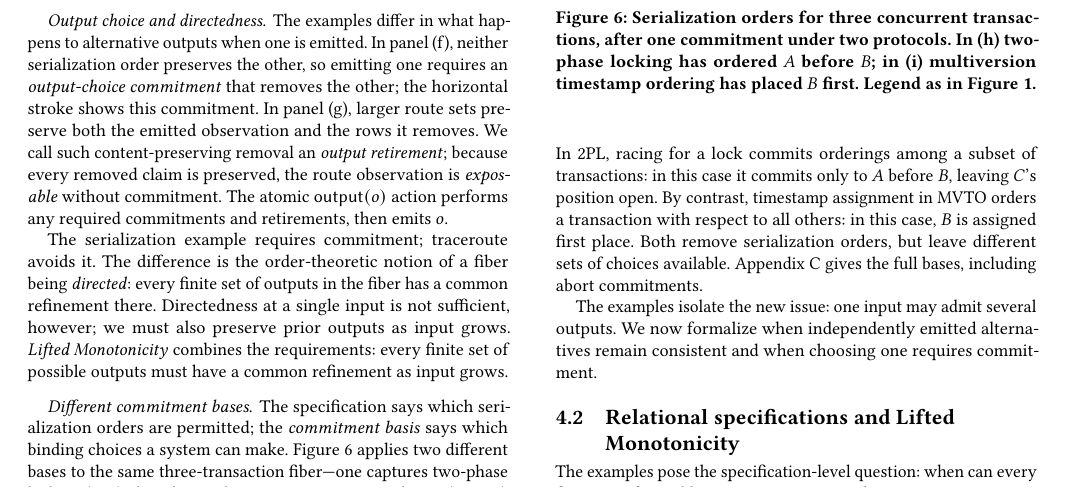
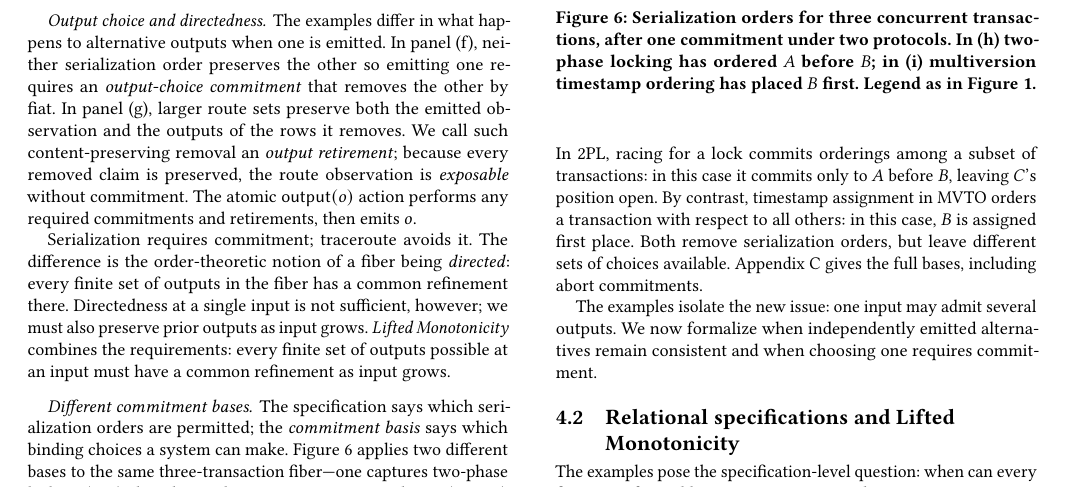
Before and after one commit to jhellerstein/coord-criterion, a LaTeX document (main.tex, which reads sections/ambiguous-specifications.tex): part of page 8 of 23, cut so that both start at the same text. Compiled offline with pdfLaTeX.

Commit message:
wip: further polish on 4.1

```diff
--- a/sections/ambiguous-specifications.tex
+++ b/sections/ambiguous-specifications.tex
@@ -55,21 +55,20 @@ contrast, can be preserved together in a larger route set.
 
 \paragraph{Output choice and directedness.} The examples differ in what happens
 to alternative outputs when one is emitted.  In panel~(f), neither
-serialization order preserves the other, so emitting one requires an
-\emph{output-choice commitment} that removes the other; the horizontal stroke
-shows this commitment.  In panel~(g), larger route sets preserve both the
-emitted observation and the rows it removes.  We call such content-preserving
+serialization order preserves the other so emitting one requires an
+\emph{output-choice commitment} that removes the other by fiat.  In panel~(g), larger route sets preserve both the
+emitted observation and the outputs of the rows it removes.  We call such content-preserving
 removal an \emph{output retirement}; because every removed claim is preserved,
 the route observation is \emph{exposable} without commitment.  The atomic
 $\mathsf{output}(o)$ action performs any required commitments and retirements,
 then emits $o$.
 
-The serialization example requires commitment; traceroute avoids it.
+Serialization requires commitment; traceroute avoids it.
 The difference is the order-theoretic notion of a fiber being \emph{directed}:
 every finite set of outputs in the fiber has a common refinement there.
 Directedness at a single input is not sufficient, however;
 we must also preserve prior outputs as input grows. \emph{Lifted Monotonicity}
-combines the requirements: every finite set of possible outputs must have a
+combines the requirements: every finite set of outputs possible at an input must have a
 common refinement as input grows.
 
 \paragraph{Different commitment bases.}
```
